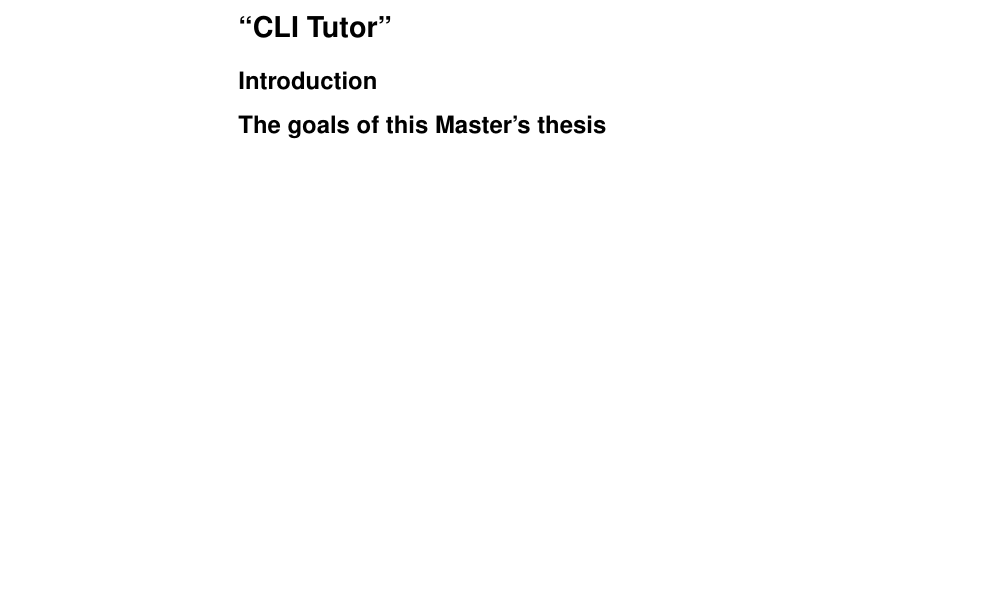
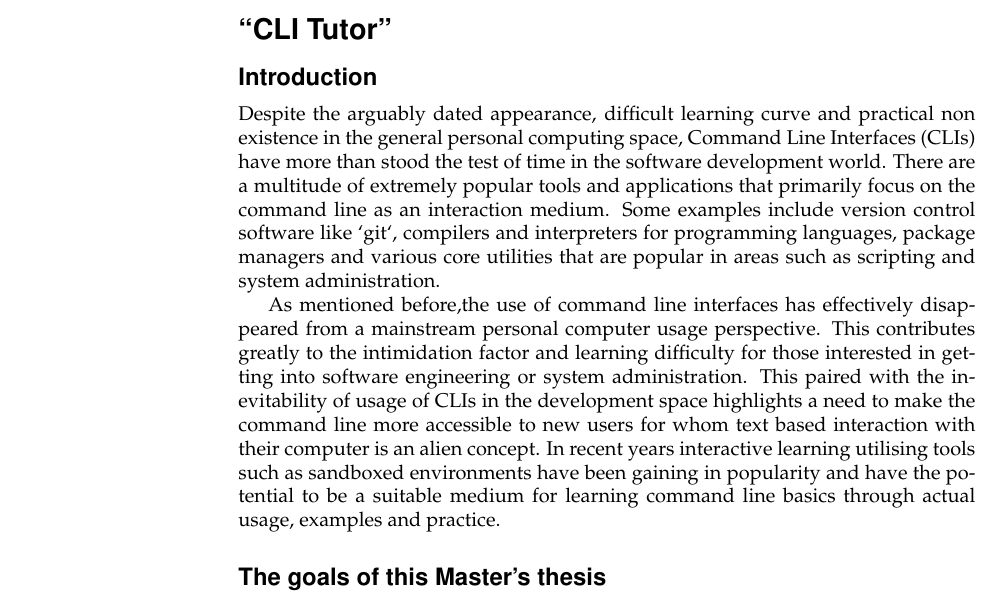
Before and after one commit to qasimwarraich/cli-tutor-paper, a LaTeX thesis (thesis-proposal/proposal.tex): part of page 1 of 2, cut so that both start at the same text, the shorter picture padded with empty space. Compiled offline with pdfLaTeX.

Commit message:
Introduction first draft

```diff
--- a/thesis-proposal/proposal.tex
+++ b/thesis-proposal/proposal.tex
@@ -24,6 +24,26 @@ qasim.warraich@uzh.ch\\[15mm]
 \section*{``CLI Tutor''}
 
 \subsection*{Introduction}
+
+Despite the arguably dated appearance, difficult learning curve and practical
+non existence in the general personal computing space, Command Line Interfaces
+(CLIs) have more than stood the test of time in the software development world.
+There are a multitude of extremely popular tools and applications that
+primarily focus on the command line as an interaction medium. Some examples
+include version control software like `git`, compilers and interpreters for
+programming languages, package managers and various core utilities that are
+popular in areas such as scripting and system administration.
+
+As mentioned before,the use of command line interfaces has effectively
+disappeared from a mainstream personal computer usage perspective. This
+contributes greatly to the intimidation factor and learning difficulty for
+those interested in getting into software engineering or system administration.
+This paired with the inevitability of usage of CLIs in the development space
+highlights a need to make the command line more accessible to new users for
+whom text based interaction with their computer is an alien concept. In recent
+years interactive learning utilising tools such as sandboxed environments have
+been gaining in popularity and have the potential to be a suitable medium for
+learning command line basics through actual usage, examples and practice.
 
 \subsection*{The goals of this Master's thesis}
 
```
